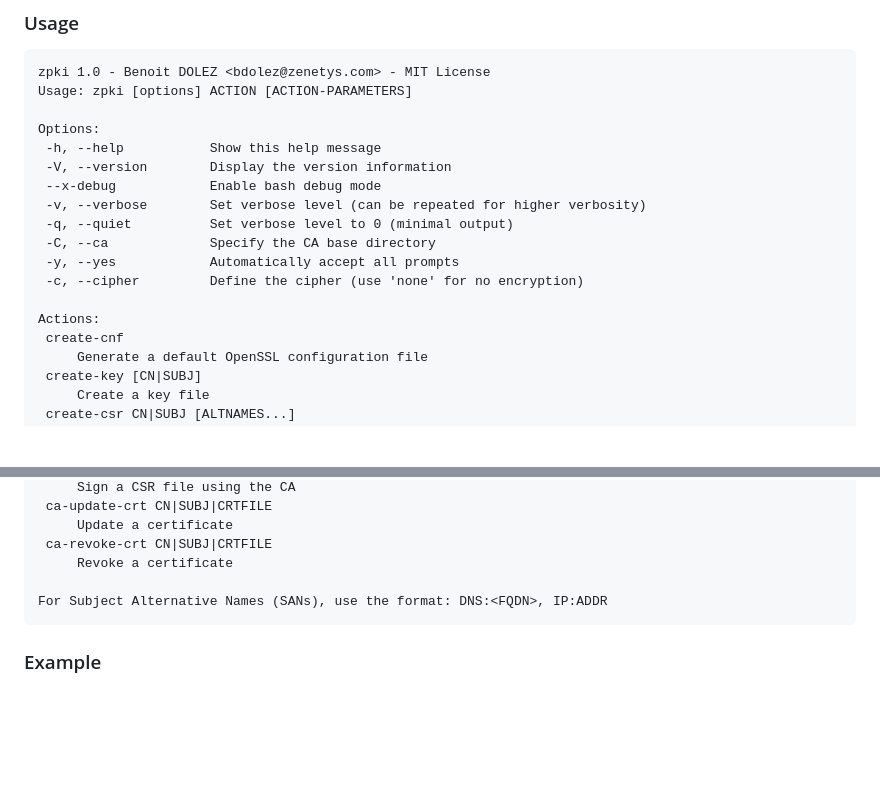
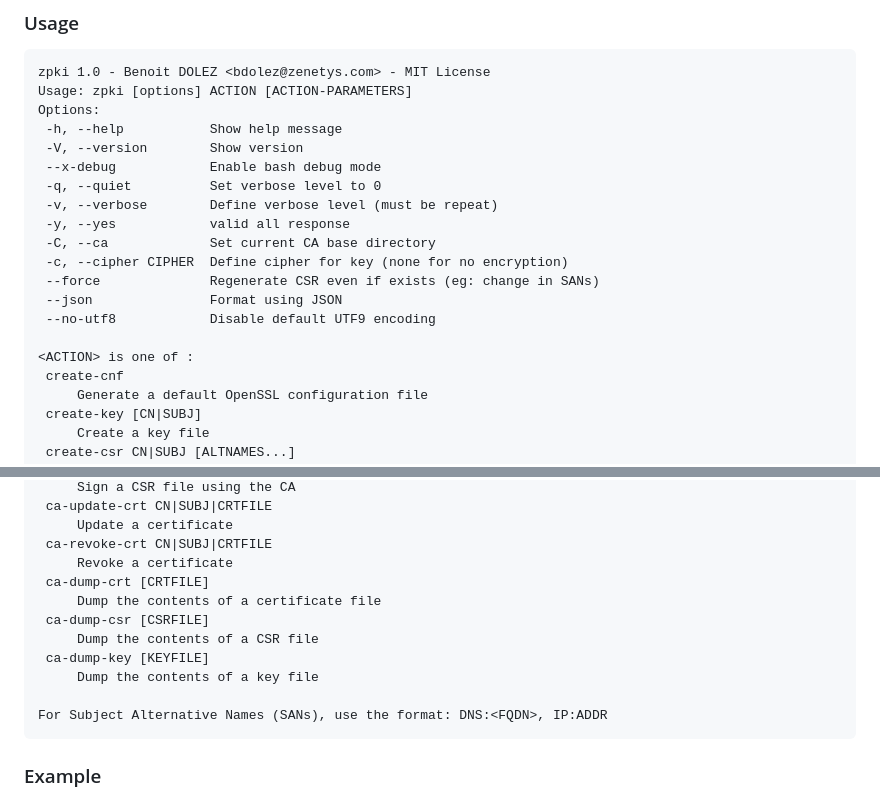
Before and after one commit to 20syldev/zpki, a Markdown page: README.md, 2 parts joined by grey strips. Rendered like a GitHub page; blank space fills up the shorter version.

````diff
--- a/README.md
+++ b/README.md
@@ -7,18 +7,20 @@ ZPKI is a command-line utility for managing a Public Key Infrastructure (PKI). I
 ```
 zpki 1.0 - Benoit DOLEZ <bdolez@zenetys.com> - MIT License
 Usage: zpki [options] ACTION [ACTION-PARAMETERS]
+Options:
+ -h, --help           Show help message
+ -V, --version        Show version
+ --x-debug            Enable bash debug mode
+ -q, --quiet          Set verbose level to 0
+ -v, --verbose        Define verbose level (must be repeat)
+ -y, --yes            valid all response
+ -C, --ca             Set current CA base directory
+ -c, --cipher CIPHER  Define cipher for key (none for no encryption)
+ --force              Regenerate CSR even if exists (eg: change in SANs)
+ --json               Format using JSON
+ --no-utf8            Disable default UTF9 encoding
 
-Options:
- -h, --help           Show this help message
- -V, --version        Display the version information
- --x-debug            Enable bash debug mode
- -v, --verbose        Set verbose level (can be repeated for higher verbosity)
- -q, --quiet          Set verbose level to 0 (minimal output)
- -C, --ca             Specify the CA base directory
- -y, --yes            Automatically accept all prompts
- -c, --cipher         Define the cipher (use 'none' for no encryption)
-
-Actions:
+<ACTION> is one of :
  create-cnf
      Generate a default OpenSSL configuration file
  create-key [CN|SUBJ]
@@ -39,6 +41,12 @@ Actions:
      Update a certificate
  ca-revoke-crt CN|SUBJ|CRTFILE
      Revoke a certificate
+ ca-dump-crt [CRTFILE]
+     Dump the contents of a certificate file
+ ca-dump-csr [CSRFILE]
+     Dump the contents of a CSR file
+ ca-dump-key [KEYFILE]
+     Dump the contents of a key file
 
 For Subject Alternative Names (SANs), use the format: DNS:<FQDN>, IP:ADDR
 ```
````
